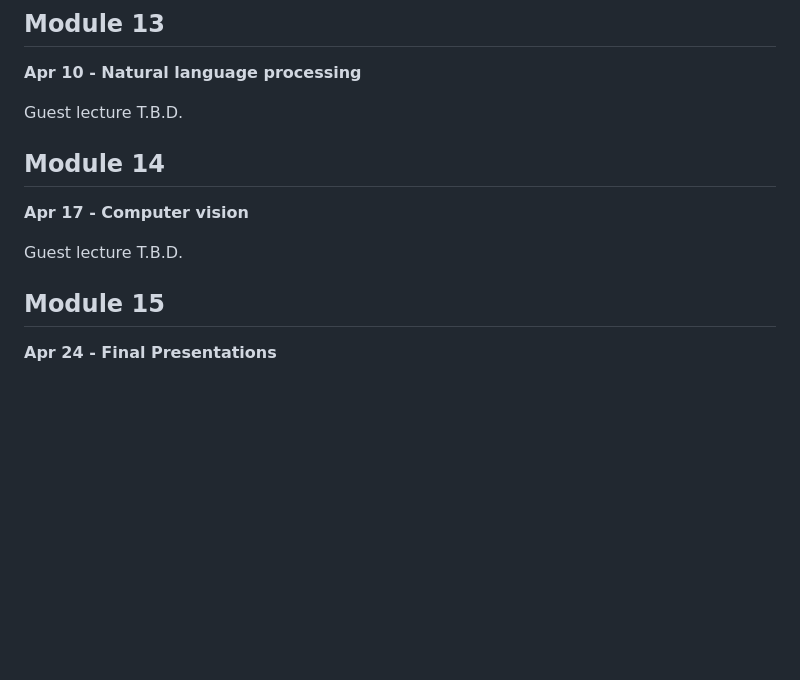
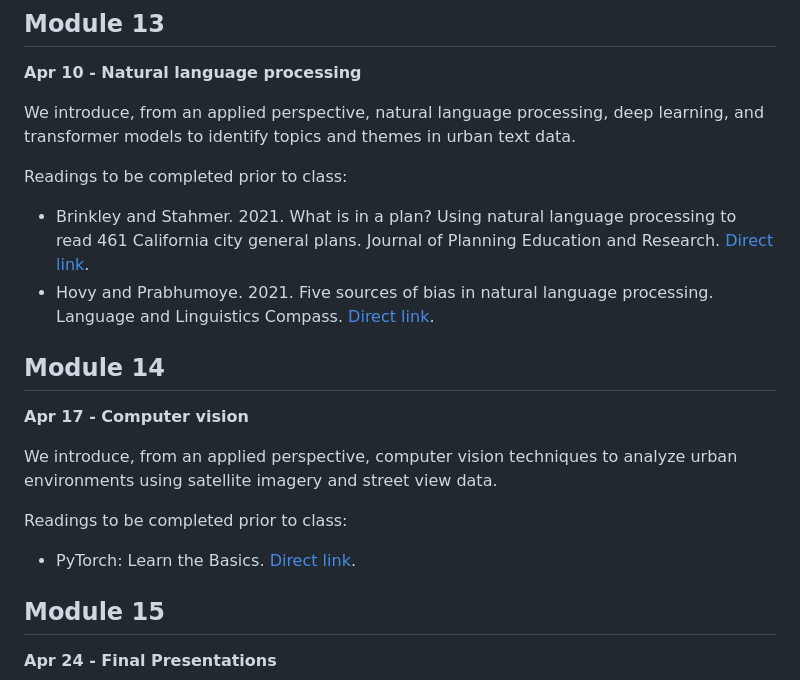
Before and after one commit to gboeing/ppde642, a Markdown page: syllabus/readme.md, the part around the change. Drawn GitHub-style; blank space fills up the shorter version.

Commit message:
add readings

```diff
--- a/syllabus/readme.md
+++ b/syllabus/readme.md
@@ -234,13 +234,22 @@ Mini-lectures, part 2: if you are doing an unsupervised learning topic, you must
 
 **Apr 10 - Natural language processing**
 
-Guest lecture T.B.D.
+We introduce, from an applied perspective, natural language processing, deep learning, and transformer models to identify topics and themes in urban text data.
+
+Readings to be completed prior to class:
+
+- Brinkley and Stahmer. 2021. What is in a plan? Using natural language processing to read 461 California city general plans. Journal of Planning Education and Research. [Direct link](https://doi.org/10.1177/0739456X21995890).
+- Hovy and Prabhumoye. 2021. Five sources of bias in natural language processing. Language and Linguistics Compass. [Direct link](https://doi.org/10.1111/lnc3.12432).
 
 ## Module 14
 
 **Apr 17 - Computer vision**
 
-Guest lecture T.B.D.
+We introduce, from an applied perspective, computer vision techniques to analyze urban environments using satellite imagery and street view data.
+
+Readings to be completed prior to class:
+
+- PyTorch: Learn the Basics. [Direct link](https://pytorch.org/tutorials/beginner/basics/intro.html).
 
 ## Module 15
 
```
